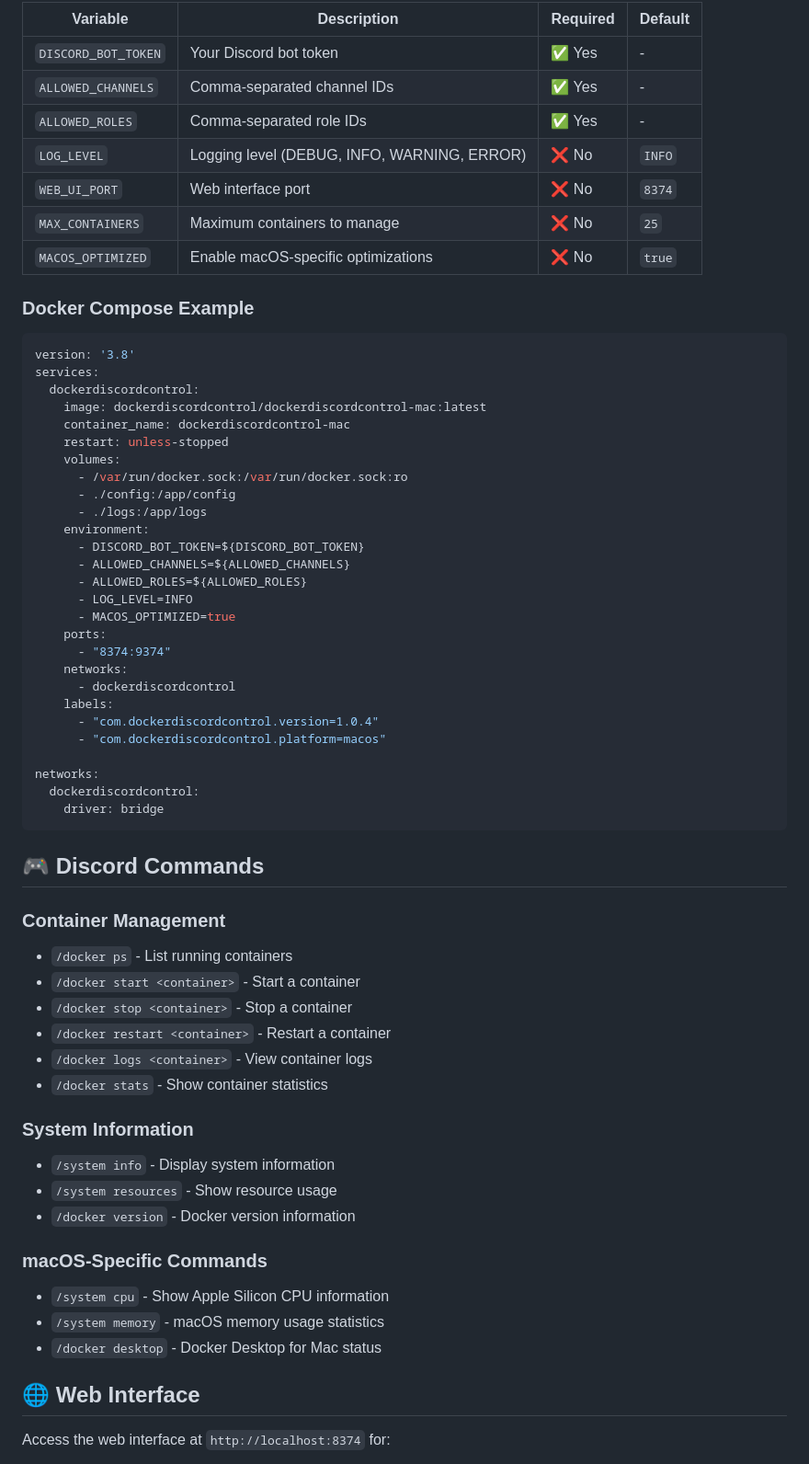
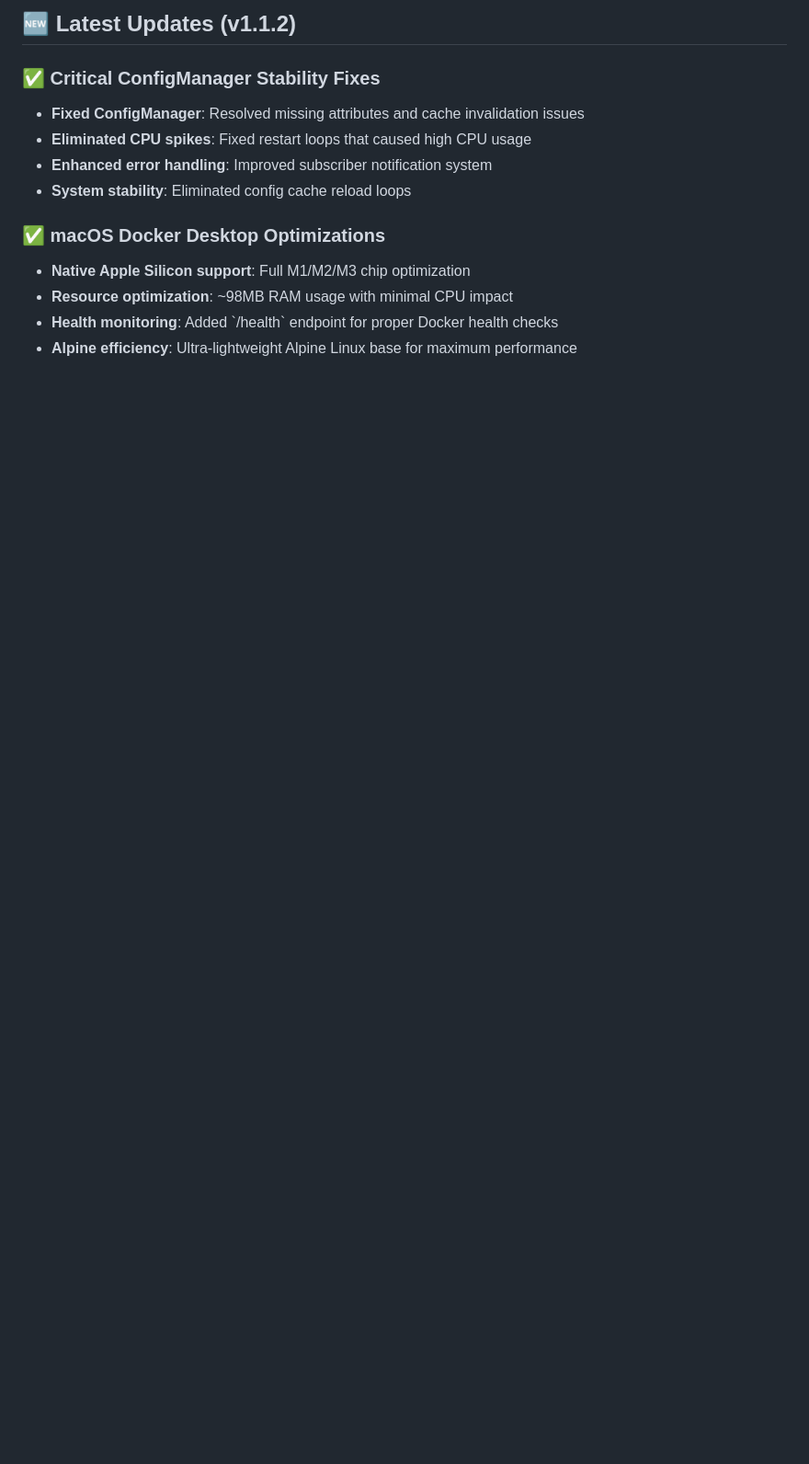
Before and after one commit to DockerDiscordControl/DockerDiscordControl-Mac, a Markdown page: README.md, the part around one of its changes. Shown at 92% size. GitHub-like rendering; blank space fills up the shorter version.

````diff
--- a/README.md
+++ b/README.md
@@ -73,67 +82,15 @@ This macOS-optimized version includes:
 
-| Variable | Description | Required | Default |
-|----------|-------------|----------|---------|
-| `DISCORD_BOT_TOKEN` | Your Discord bot token | ✅ Yes | - |
-| `ALLOWED_CHANNELS` | Comma-separated channel IDs | ✅ Yes | - |
-| `ALLOWED_ROLES` | Comma-separated role IDs | ✅ Yes | - |
-| `LOG_LEVEL` | Logging level (DEBUG, INFO, WARNING, ERROR) | ❌ No | `INFO` |
-| `WEB_UI_PORT` | Web interface port | ❌ No | `8374` |
-| `MAX_CONTAINERS` | Maximum containers to manage | ❌ No | `25` |
-| `MACOS_OPTIMIZED` | Enable macOS-specific optimizations | ❌ No | `true` |
+## 🆕 Latest Updates (v1.1.2)
 
-### Docker Compose Example
+### **✅ Critical ConfigManager Stability Fixes**
+- **Fixed ConfigManager**: Resolved missing attributes and cache invalidation issues
+- **Eliminated CPU spikes**: Fixed restart loops that caused high CPU usage
+- **Enhanced error handling**: Improved subscriber notification system
+- **System stability**: Eliminated config cache reload loops
 
-```yaml
-version: '3.8'
-services:
-  dockerdiscordcontrol:
-    image: dockerdiscordcontrol/dockerdiscordcontrol-mac:latest
-    container_name: dockerdiscordcontrol-mac
-    restart: unless-stopped
-    volumes:
-      - /var/run/docker.sock:/var/run/docker.sock:ro
-      - ./config:/app/config
-      - ./logs:/app/logs
-    environment:
-      - DISCORD_BOT_TOKEN=${DISCORD_BOT_TOKEN}
-      - ALLOWED_CHANNELS=${ALLOWED_CHANNELS}
-      - ALLOWED_ROLES=${ALLOWED_ROLES}
-      - LOG_LEVEL=INFO
-      - MACOS_OPTIMIZED=true
-    ports:
-      - "8374:9374"
-    networks:
-      - dockerdiscordcontrol
-    labels:
-      - "com.dockerdiscordcontrol.version=1.0.4"
-      - "com.dockerdiscordcontrol.platform=macos"
+### **✅ macOS Docker Desktop Optimizations**
+- **Native Apple Silicon support**: Full M1/M2/M3 chip optimization
+- **Resource optimization**: ~98MB RAM usage with minimal CPU impact
+- **Health monitoring**: Added \`/health\` endpoint for proper Docker health checks
+- **Alpine efficiency**: Ultra-lightweight Alpine Linux base for maximum performance
 
-networks:
-  dockerdiscordcontrol:
-    driver: bridge
-```
-
-## 🎮 Discord Commands
-
-### Container Management
-- `/docker ps` - List running containers
-- `/docker start <container>` - Start a container
-- `/docker stop <container>` - Stop a container
-- `/docker restart <container>` - Restart a container
-- `/docker logs <container>` - View container logs
-- `/docker stats` - Show container statistics
-
-### System Information
-- `/system info` - Display system information
-- `/system resources` - Show resource usage
-- `/docker version` - Docker version information
-
-### macOS-Specific Commands
-- `/system cpu` - Show Apple Silicon CPU information
-- `/system memory` - macOS memory usage statistics
-- `/docker desktop` - Docker Desktop for Mac status
-
-## 🌐 Web Interface
-
-Access the web interface at `http://localhost:8374` for:
-
````
Also changed, not shown: other parts of README.md (+92 -244 lines).
